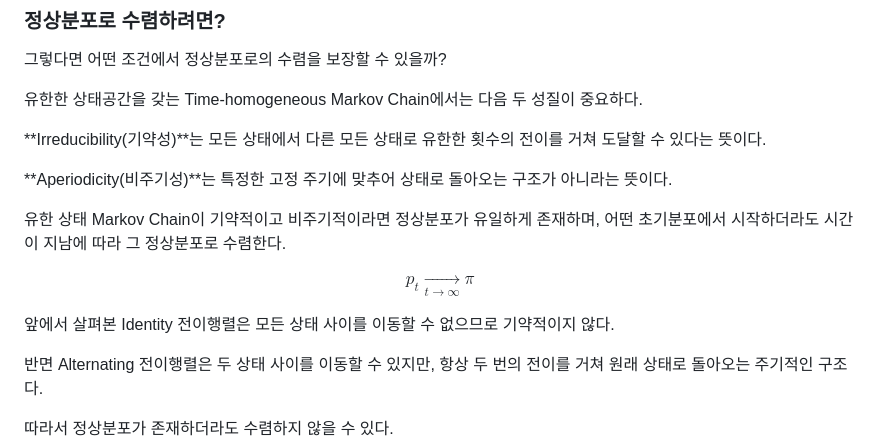
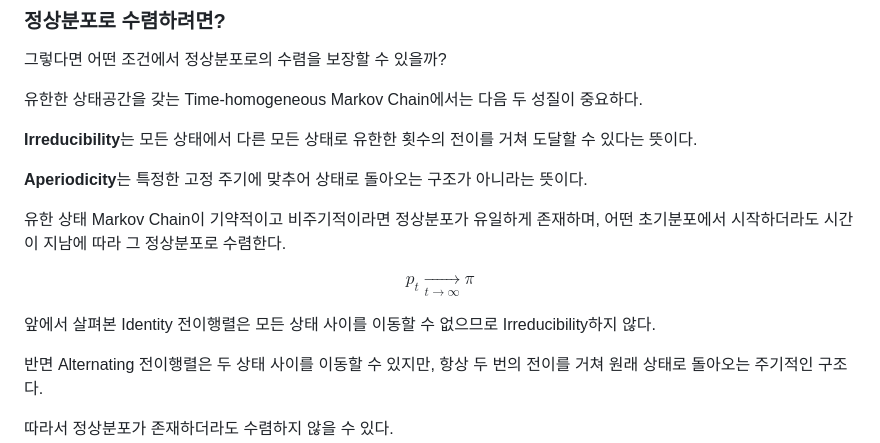
Before and after one commit to songofluna/academic-notes, a Markdown page: content/notes/gm-ch04-48.md, the part around the change. Rendered like a GitHub page.

Commit message:
Update content/notes/gm-ch04-48.md (via Pages CMS)

```diff
--- a/content/notes/gm-ch04-48.md
+++ b/content/notes/gm-ch04-48.md
@@ -392,9 +392,9 @@ $$
 
 유한한 상태공간을 갖는 Time-homogeneous Markov Chain에서는 다음 두 성질이 중요하다.
 
-**Irreducibility(기약성)**는 모든 상태에서 다른 모든 상태로 유한한 횟수의 전이를 거쳐 도달할 수 있다는 뜻이다.
+**Irreducibility**는 모든 상태에서 다른 모든 상태로 유한한 횟수의 전이를 거쳐 도달할 수 있다는 뜻이다.
 
-**Aperiodicity(비주기성)**는 특정한 고정 주기에 맞추어 상태로 돌아오는 구조가 아니라는 뜻이다.
+**Aperiodicity**는 특정한 고정 주기에 맞추어 상태로 돌아오는 구조가 아니라는 뜻이다.
 
 유한 상태 Markov Chain이 기약적이고 비주기적이라면 정상분포가 유일하게 존재하며, 어떤 초기분포에서 시작하더라도 시간이 지남에 따라 그 정상분포로 수렴한다.
 
@@ -404,7 +404,7 @@ p_t\xrightarrow[t\to\infty]{}\pi
 }
 $$
 
-앞에서 살펴본 Identity 전이행렬은 모든 상태 사이를 이동할 수 없으므로 기약적이지 않다.
+앞에서 살펴본 Identity 전이행렬은 모든 상태 사이를 이동할 수 없으므로 Irreducibility하지 않다.
 
 반면 Alternating 전이행렬은 두 상태 사이를 이동할 수 있지만, 항상 두 번의 전이를 거쳐 원래 상태로 돌아오는 주기적인 구조다.
 
```
